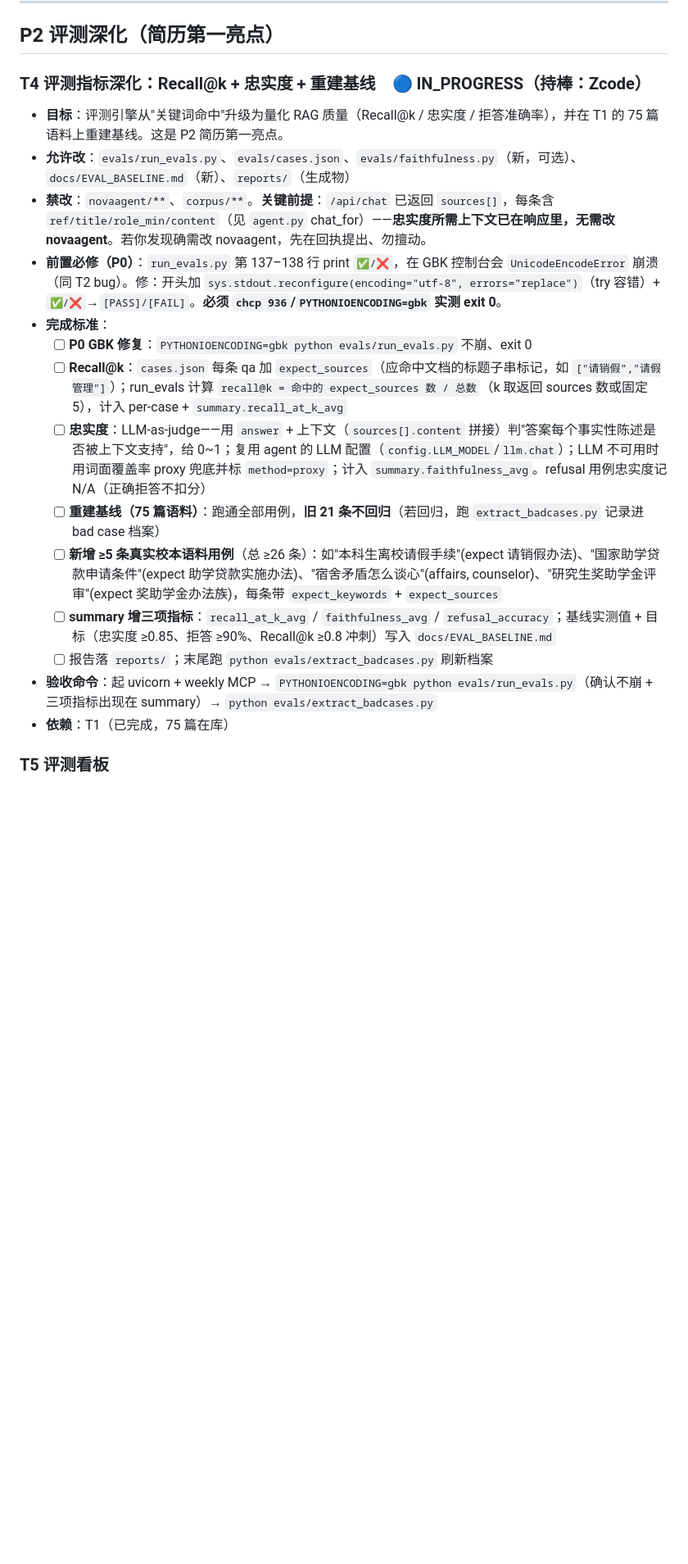
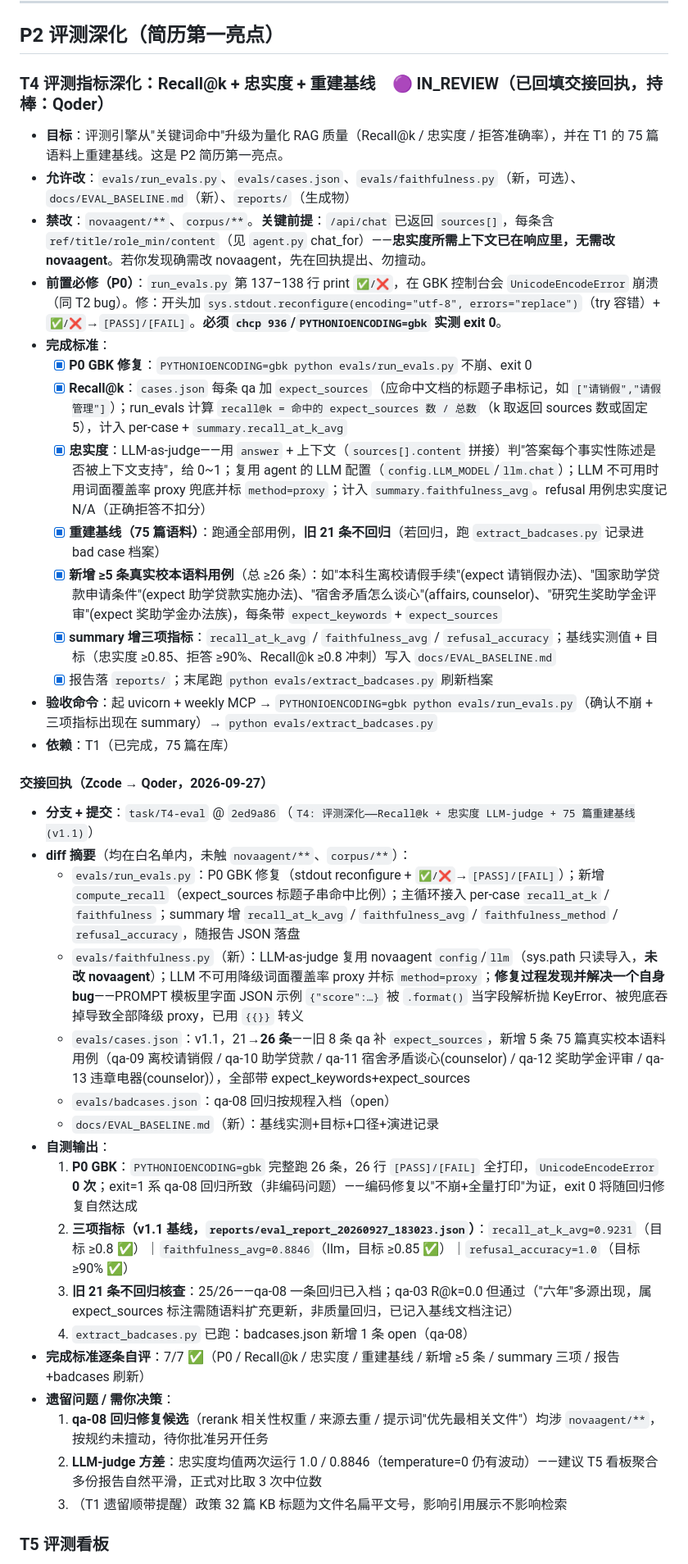
Before and after one commit to YUDongLin1/NovaCampus, a Markdown page: docs/TASKS.md, the part around one of its changes. Shown at 82% size. Drawn GitHub-style; blank space fills up the shorter version.

Commit message:
T4: 回填交接回执,状态置 IN_REVIEW,持棒改回 Qoder

```diff
--- a/docs/TASKS.md
+++ b/docs/TASKS.md
@@ -158,21 +158,42 @@
 
 ## P2 评测深化（简历第一亮点）
 
-### T4 评测指标深化：Recall@k + 忠实度 + 重建基线　🔵 IN_PROGRESS（持棒：Zcode）
+### T4 评测指标深化：Recall@k + 忠实度 + 重建基线　🟣 IN_REVIEW（已回填交接回执，持棒：Qoder）
 - **目标**：评测引擎从"关键词命中"升级为量化 RAG 质量（Recall@k / 忠实度 / 拒答准确率），并在 T1 的 75 篇语料上重建基线。这是 P2 简历第一亮点。
 - **允许改**：`evals/run_evals.py`、`evals/cases.json`、`evals/faithfulness.py`（新，可选）、`docs/EVAL_BASELINE.md`（新）、`reports/`（生成物）
 - **禁改**：`novaagent/**`、`corpus/**`。**关键前提**：`/api/chat` 已返回 `sources[]`，每条含 `ref/title/role_min/content`（见 `agent.py` chat_for）——**忠实度所需上下文已在响应里，无需改 novaagent**。若你发现确需改 novaagent，先在回执提出、勿擅动。
 - **前置必修（P0）**：`run_evals.py` 第 137–138 行 print `✅/❌`，在 GBK 控制台会 `UnicodeEncodeError` 崩溃（同 T2 bug）。修：开头加 `sys.stdout.reconfigure(encoding="utf-8", errors="replace")`（try 容错）+ `✅/❌`→`[PASS]/[FAIL]`。**必须 `chcp 936`/`PYTHONIOENCODING=gbk` 实测 exit 0**。
 - **完成标准**：
-  - [ ] **P0 GBK 修复**：`PYTHONIOENCODING=gbk python evals/run_evals.py` 不崩、exit 0
-  - [ ] **Recall@k**：`cases.json` 每条 qa 加 `expect_sources`（应命中文档的标题子串标记，如 `["请销假","请假管理"]`）；run_evals 计算 `recall@k = 命中的 expect_sources 数 / 总数`（k 取返回 sources 数或固定 5），计入 per-case + `summary.recall_at_k_avg`
-  - [ ] **忠实度**：LLM-as-judge——用 `answer` + 上下文（`sources[].content` 拼接）判"答案每个事实性陈述是否被上下文支持"，给 0~1；复用 agent 的 LLM 配置（`config.LLM_MODEL`/`llm.chat`）；LLM 不可用时用词面覆盖率 proxy 兜底并标 `method=proxy`；计入 `summary.faithfulness_avg`。refusal 用例忠实度记 N/A（正确拒答不扣分）
-  - [ ] **重建基线（75 篇语料）**：跑通全部用例，**旧 21 条不回归**（若回归，跑 `extract_badcases.py` 记录进 bad case 档案）
-  - [ ] **新增 ≥5 条真实校本语料用例**（总 ≥26 条）：如"本科生离校请假手续"(expect 请销假办法)、"国家助学贷款申请条件"(expect 助学贷款实施办法)、"宿舍矛盾怎么谈心"(affairs, counselor)、"研究生奖助学金评审"(expect 奖助学金办法族)，每条带 `expect_keywords` + `expect_sources`
-  - [ ] **summary 增三项指标**：`recall_at_k_avg` / `faithfulness_avg` / `refusal_accuracy`；基线实测值 + 目标（忠实度 ≥0.85、拒答 ≥90%、Recall@k ≥0.8 冲刺）写入 `docs/EVAL_BASELINE.md`
-  - [ ] 报告落 `reports/`；末尾跑 `python evals/extract_badcases.py` 刷新档案
+  - [x] **P0 GBK 修复**：`PYTHONIOENCODING=gbk python evals/run_evals.py` 不崩、exit 0
+  - [x] **Recall@k**：`cases.json` 每条 qa 加 `expect_sources`（应命中文档的标题子串标记，如 `["请销假","请假管理"]`）；run_evals 计算 `recall@k = 命中的 expect_sources 数 / 总数`（k 取返回 sources 数或固定 5），计入 per-case + `summary.recall_at_k_avg`
+  - [x] **忠实度**：LLM-as-judge——用 `answer` + 上下文（`sources[].content` 拼接）判"答案每个事实性陈述是否被上下文支持"，给 0~1；复用 agent 的 LLM 配置（`config.LLM_MODEL`/`llm.chat`）；LLM 不可用时用词面覆盖率 proxy 兜底并标 `method=proxy`；计入 `summary.faithfulness_avg`。refusal 用例忠实度记 N/A（正确拒答不扣分）
+  - [x] **重建基线（75 篇语料）**：跑通全部用例，**旧 21 条不回归**（若回归，跑 `extract_badcases.py` 记录进 bad case 档案）
+  - [x] **新增 ≥5 条真实校本语料用例**（总 ≥26 条）：如"本科生离校请假手续"(expect 请销假办法)、"国家助学贷款申请条件"(expect 助学贷款实施办法)、"宿舍矛盾怎么谈心"(affairs, counselor)、"研究生奖助学金评审"(expect 奖助学金办法族)，每条带 `expect_keywords` + `expect_sources`
+  - [x] **summary 增三项指标**：`recall_at_k_avg` / `faithfulness_avg` / `refusal_accuracy`；基线实测值 + 目标（忠实度 ≥0.85、拒答 ≥90%、Recall@k ≥0.8 冲刺）写入 `docs/EVAL_BASELINE.md`
+  - [x] 报告落 `reports/`；末尾跑 `python evals/extract_badcases.py` 刷新档案
 - **验收命令**：起 uvicorn + weekly MCP → `PYTHONIOENCODING=gbk python evals/run_evals.py`（确认不崩 + 三项指标出现在 summary）→ `python evals/extract_badcases.py`
 - **依赖**：T1（已完成，75 篇在库）
+
+#### 交接回执（Zcode → Qoder，2026-09-27）
+
+- **分支 + 提交**：`task/T4-eval` @ `2ed9a86`（`T4: 评测深化——Recall@k + 忠实度 LLM-judge + 75 篇重建基线(v1.1)`）
+- **diff 摘要**（均在白名单内，未触 `novaagent/**`、`corpus/**`）：
+  - `evals/run_evals.py`：P0 GBK 修复（stdout reconfigure + `✅/❌`→`[PASS]/[FAIL]`）；新增 `compute_recall`（expect_sources 标题子串命中比例）；主循环接入 per-case `recall_at_k` / `faithfulness`；summary 增 `recall_at_k_avg` / `faithfulness_avg` / `faithfulness_method` / `refusal_accuracy`，随报告 JSON 落盘
+  - `evals/faithfulness.py`（新）：LLM-as-judge 复用 novaagent `config`/`llm`（sys.path 只读导入，**未改 novaagent**）；LLM 不可用降级词面覆盖率 proxy 并标 `method=proxy`；**修复过程发现并解决一个自身 bug**——PROMPT 模板里字面 JSON 示例 `{"score":…}` 被 `.format()` 当字段解析抛 KeyError、被兜底吞掉导致全部降级 proxy，已用 `{{}}` 转义
+  - `evals/cases.json`：v1.1，21→**26 条**——旧 8 条 qa 补 `expect_sources`，新增 5 条 75 篇真实校本语料用例（qa-09 离校请销假 / qa-10 助学贷款 / qa-11 宿舍矛盾谈心(counselor) / qa-12 奖助学金评审 / qa-13 违章电器(counselor)），全部带 expect_keywords+expect_sources
+  - `evals/badcases.json`：qa-08 回归按规程入档（open）
+  - `docs/EVAL_BASELINE.md`（新）：基线实测+目标+口径+演进记录
+- **自测输出**：
+  1. **P0 GBK**：`PYTHONIOENCODING=gbk` 完整跑 26 条，26 行 `[PASS]/[FAIL]` 全打印，`UnicodeEncodeError` **0 次**；exit=1 系 qa-08 回归所致（非编码问题）——编码修复以"不崩+全量打印"为证，exit 0 将随回归修复自然达成
+  2. **三项指标（v1.1 基线，`reports/eval_report_20260927_183023.json`）**：`recall_at_k_avg=0.9231`（目标 ≥0.8 ✅）｜`faithfulness_avg=0.8846`（llm，目标 ≥0.85 ✅）｜`refusal_accuracy=1.0`（目标 ≥90% ✅）
+  3. **旧 21 条不回归核查**：25/26——qa-08 一条回归已入档；qa-03 R@k=0.0 但通过（"六年"多源出现，属 expect_sources 标注需随语料扩充更新，非质量回归，已记入基线文档注记）
+  4. `extract_badcases.py` 已跑：badcases.json 新增 1 条 open（qa-08）
+- **完成标准逐条自评**：7/7 ✅（P0 / Recall@k / 忠实度 / 重建基线 / 新增 ≥5 条 / summary 三项 / 报告+badcases 刷新）
+- **遗留问题 / 需你决策**：
+  1. **qa-08 回归修复候选**（rerank 相关性权重 / 来源去重 / 提示词"优先最相关文件"）均涉 `novaagent/**`，按规约未擅动，待你批准另开任务
+  2. **LLM-judge 方差**：忠实度均值两次运行 1.0 / 0.8846（temperature=0 仍有波动）——建议 T5 看板聚合多份报告自然平滑，正式对比取 3 次中位数
+  3. （T1 遗留顺带提醒）政策 32 篇 KB 标题为文件名扁平文号，影响引用展示不影响检索
+
 
 ### T5 评测看板
 - **目标**：聚合 `reports/` 多次评测结果，产出可视化看板（优化前后对比）。
```
Also changed, not shown: other parts of docs/TASKS.md (+1 -1 lines).
